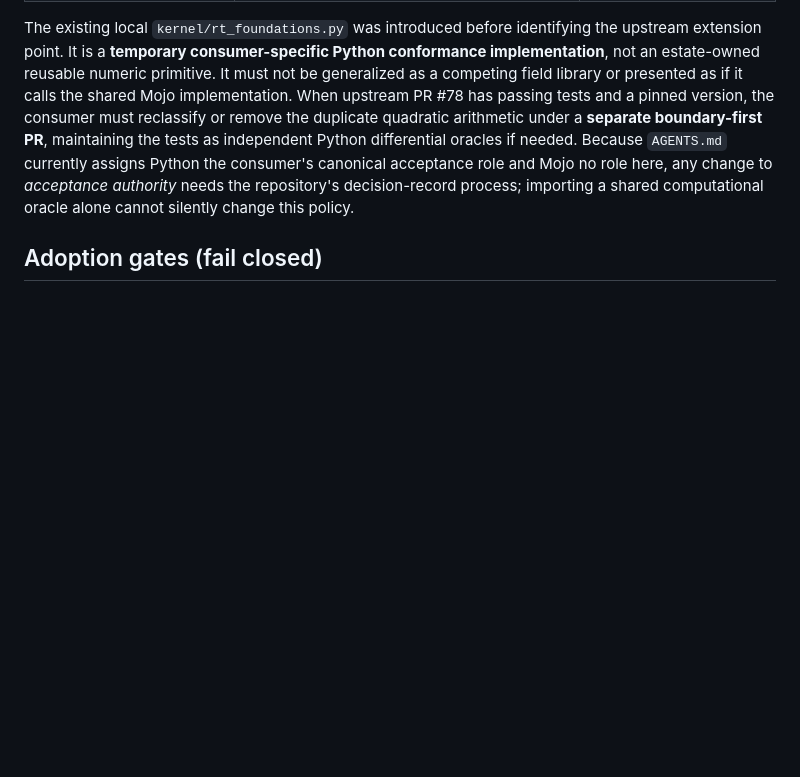
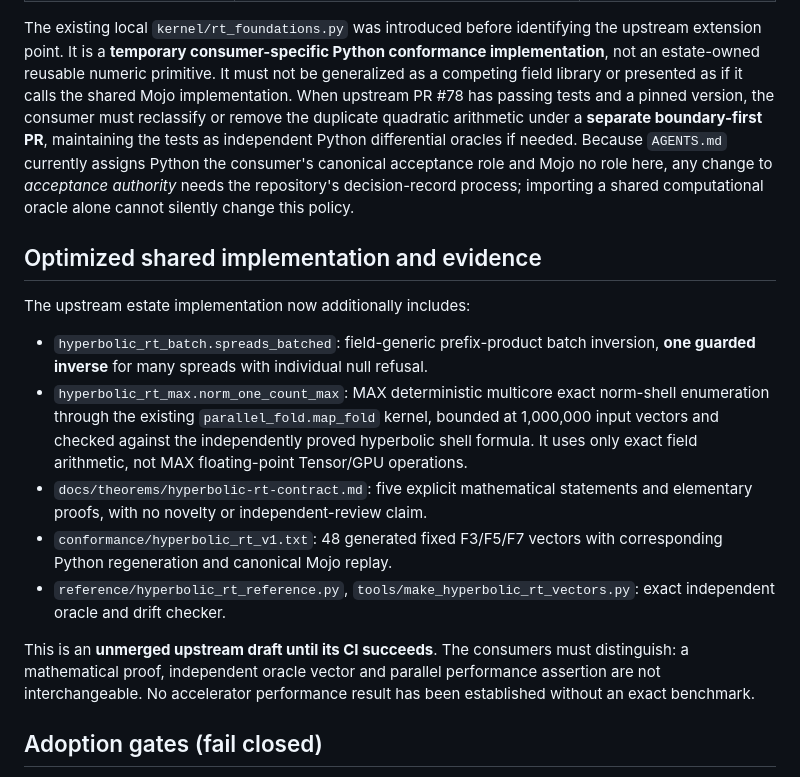
Before and after one commit to larsbx/novelty-lab, a Markdown page: docs/foundations/estate-rt-adoption.md, the part around the change. Rendered like a GitHub page; blank space fills up the shorter version.

Commit message:
Include MAX, batched exact spreads and theorem datasets in estate adoption

```diff
--- a/docs/foundations/estate-rt-adoption.md
+++ b/docs/foundations/estate-rt-adoption.md
@@ -20,6 +20,18 @@ The estate already provides the canonical exact arithmetic and projective ration
 
 The existing local `kernel/rt_foundations.py` was introduced before identifying the upstream extension point. It is a **temporary consumer-specific Python conformance implementation**, not an estate-owned reusable numeric primitive. It must not be generalized as a competing field library or presented as if it calls the shared Mojo implementation. When upstream PR #78 has passing tests and a pinned version, the consumer must reclassify or remove the duplicate quadratic arithmetic under a **separate boundary-first PR**, maintaining the tests as independent Python differential oracles if needed. Because `AGENTS.md` currently assigns Python the consumer's canonical acceptance role and Mojo no role here, any change to *acceptance authority* needs the repository's decision-record process; importing a shared computational oracle alone cannot silently change this policy.
 
+## Optimized shared implementation and evidence
+
+The upstream estate implementation now additionally includes:
+
+- `hyperbolic_rt_batch.spreads_batched`: field-generic prefix-product batch inversion, **one guarded inverse** for many spreads with individual null refusal.
+- `hyperbolic_rt_max.norm_one_count_max`: MAX deterministic multicore exact norm-shell enumeration through the existing `parallel_fold.map_fold` kernel, bounded at 1,000,000 input vectors and checked against the independently proved hyperbolic shell formula. It uses only exact field arithmetic, not MAX floating-point Tensor/GPU operations.
+- `docs/theorems/hyperbolic-rt-contract.md`: five explicit mathematical statements and elementary proofs, with no novelty or independent-review claim.
+- `conformance/hyperbolic_rt_v1.txt`: 48 generated fixed F3/F5/F7 vectors with corresponding Python regeneration and canonical Mojo replay.
+- `reference/hyperbolic_rt_reference.py`, `tools/make_hyperbolic_rt_vectors.py`: exact independent oracle and drift checker.
+
+This is an **unmerged upstream draft until its CI succeeds**. The consumers must distinguish: a mathematical proof, independent oracle vector and parallel performance assertion are not interchangeable. No accelerator performance result has been established without an exact benchmark.
+
 ## Adoption gates (fail closed)
 
 1. **Upstream validation:** run and pass the pinned Mojo suite `pixi run test-projective-limits`, including `test_hyperbolic_rt.mojo`; independently review its field-generic boundary. Tests over F3/F5/F7 and the F3 norm-one shell check implementation conformance only.
```
